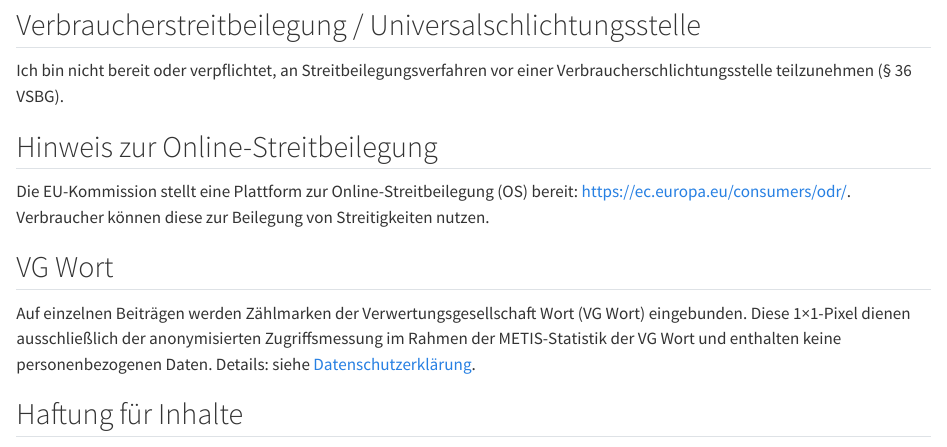
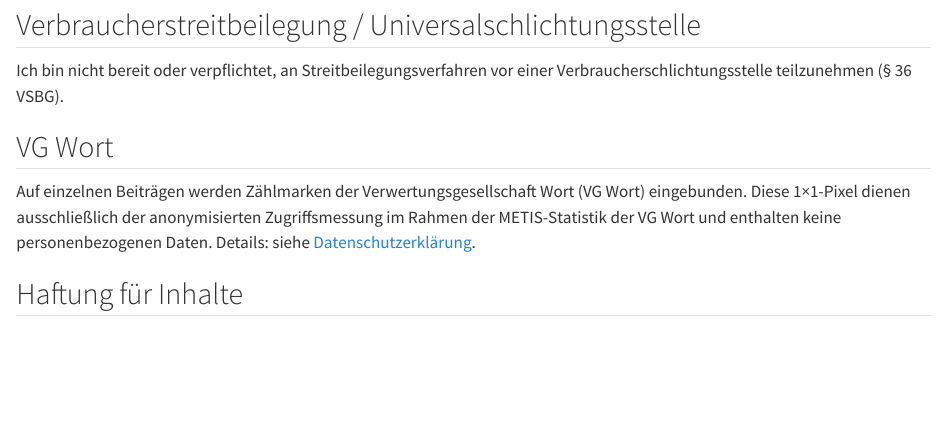
Before and after one commit to r-heller/equilibria, a Quarto document (impressum.qmd): the page in a window 1100 px wide, from 700 px down. Rendered offline with R 4.5, knitr and Pandoc in place of Quarto, with nearby package versions.

Commit message:
Drop the EU online dispute resolution notice
The European Commission closed the ODR platform on 20 July 2025, so the
link pointed at a discontinued service. The statement on consumer
arbitration (§ 36 VSBG) stays.

```diff
--- a/impressum.qmd
+++ b/impressum.qmd
@@ -35,10 +35,6 @@ Nicht zutreffend (privat betriebenes, nicht-kommerzielles Angebot).
 
 Ich bin nicht bereit oder verpflichtet, an Streitbeilegungsverfahren vor einer Verbraucherschlichtungsstelle teilzunehmen (§ 36 VSBG).
 
-## Hinweis zur Online-Streitbeilegung
-
-Die EU-Kommission stellt eine Plattform zur Online-Streitbeilegung (OS) bereit: <https://ec.europa.eu/consumers/odr/>. Verbraucher können diese zur Beilegung von Streitigkeiten nutzen.
-
 ## VG Wort
 
 Auf einzelnen Beiträgen werden Zählmarken der Verwertungsgesellschaft Wort (VG Wort) eingebunden. Diese 1×1-Pixel dienen ausschließlich der anonymisierten Zugriffsmessung im Rahmen der METIS-Statistik der VG Wort und enthalten keine personenbezogenen Daten. Details: siehe [Datenschutzerklärung](datenschutz.qmd).
```
